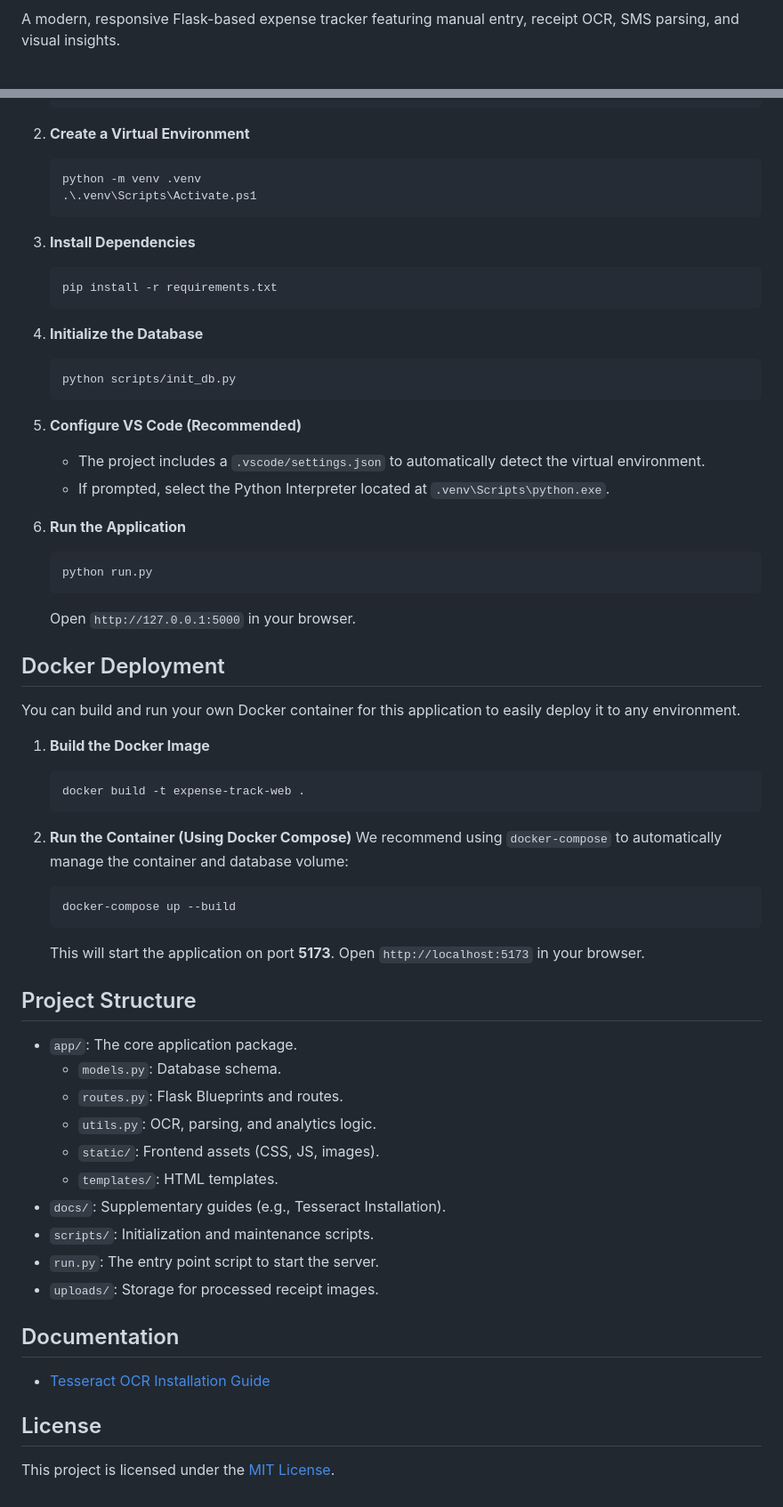
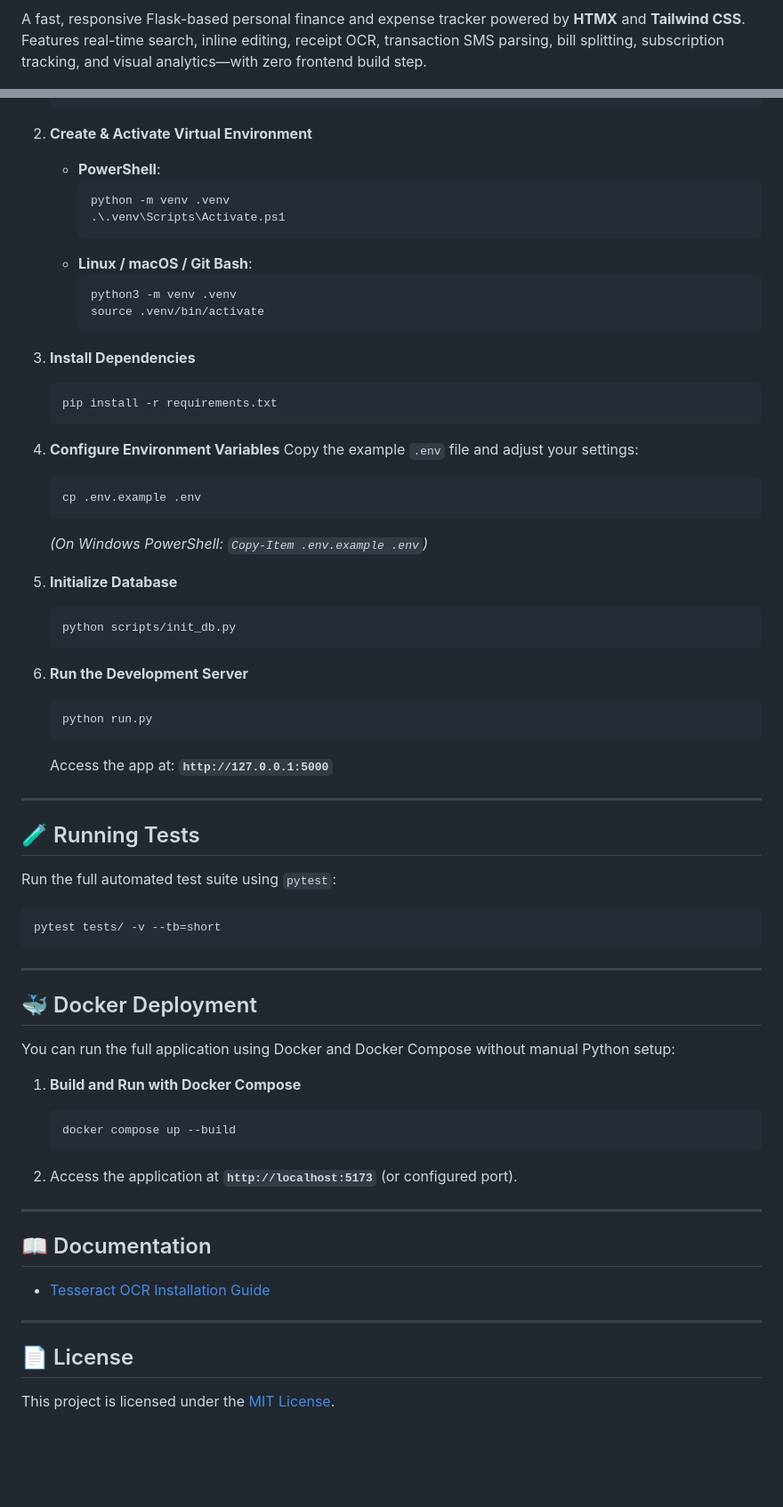
Before and after one commit to mit0506/expense-track, a Markdown page: README.md, 2 parts joined by grey strips. Shown at 89% size. GitHub-like rendering; blank space fills up the shorter version.

````diff
--- a/README.md
+++ b/README.md
@@ -6,7 +7,7 @@
 [![TailwindCSS](https://img.shields.io/badge/tailwindcss-%2338B2AC.svg?style=flat&logo=tailwind-css&logoColor=white)](https://tailwindcss.com/)
 [![License: MIT](https://img.shields.io/badge/License-MIT-yellow.svg)](https://opensource.org/licenses/MIT)
 
-A modern, responsive Flask-based expense tracker featuring manual entry, receipt OCR, SMS parsing, and visual insights.
+A fast, responsive Flask-based personal finance and expense tracker powered by **HTMX** and **Tailwind CSS**. Features real-time search, inline editing, receipt OCR, transaction SMS parsing, bill splitting, subscription tracking, and visual analytics—with zero frontend build step.
 
 ![Dashboard Preview](assets/Dashboard%20-%20Expense%20Tracker.png)
 
@@ -34,67 +98,72 @@ A modern, responsive Flask-based expense tracker featuring manual entry, receipt
    cd expense-track
    ```
 
-2. **Create a Virtual Environment**
-
-   ```powershell
-   python -m venv .venv
-   .\.venv\Scripts\Activate.ps1
-   ```
+2. **Create & Activate Virtual Environment**
+   - **PowerShell**:
+     ```powershell
+     python -m venv .venv
+     .\.venv\Scripts\Activate.ps1
+     ```
+   - **Linux / macOS / Git Bash**:
+     ```bash
+     python3 -m venv .venv
+     source .venv/bin/activate
+     ```
 
 3. **Install Dependencies**
-
-   ```powershell
+   ```bash
    pip install -r requirements.txt
    ```
 
-4. **Initialize the Database**
+4. **Configure Environment Variables**
+   Copy the example `.env` file and adjust your settings:
+   ```bash
+   cp .env.example .env
+   ```
+   *(On Windows PowerShell: `Copy-Item .env.example .env`)*
 
-   ```powershell
+5. **Initialize Database**
+   ```bash
    python scripts/init_db.py
    ```
 
-5. **Configure VS Code (Recommended)**
-   - The project includes a `.vscode/settings.json` to automatically detect the virtual environment.
-   - If prompted, select the Python Interpreter located at `.venv\Scripts\python.exe`.
-
-6. **Run the Application**
-   ```powershell
+6. **Run the Development Server**
+   ```bash
    python run.py
    ```
-   Open `http://127.0.0.1:5000` in your browser.
+   Access the app at: **`http://127.0.0.1:5000`**
 
-## Docker Deployment
+---
 
-You can build and run your own Docker container for this application to easily deploy it to any environment.
+## 🧪 Running Tests
 
-1. **Build the Docker Image**
+Run the full automated test suite using `pytest`:
+
+```bash
+pytest tests/ -v --tb=short
+```
+
+---
+
+## 🐳 Docker Deployment
+
+You can run the full application using Docker and Docker Compose without manual Python setup:
+
+1. **Build and Run with Docker Compose**
    ```bash
-   docker build -t expense-track-web .
+   docker compose up --build
    ```
 
-2. **Run the Container (Using Docker Compose)**
-   We recommend using `docker-compose` to automatically manage the container and database volume:
-   ```bash
-   docker-compose up --build
-   ```
-   This will start the application on port **5173**. Open `http://localhost:5173` in your browser.
-## Project Structure
+2. Access the application at **`http://localhost:5173`** (or configured port).
 
-- `app/`: The core application package.
-  - `models.py`: Database schema.
-  - `routes.py`: Flask Blueprints and routes.
-  - `utils.py`: OCR, parsing, and analytics logic.
-  - `static/`: Frontend assets (CSS, JS, images).
-  - `templates/`: HTML templates.
-- `docs/`: Supplementary guides (e.g., Tesseract Installation).
-- `scripts/`: Initialization and maintenance scripts.
-- `run.py`: The entry point script to start the server.
-- `uploads/`: Storage for processed receipt images.
+---
 
-## Documentation
+## 📖 Documentation
 
 - [Tesseract OCR Installation Guide](docs/TESSERACT_INSTALLATION.md)
 
-## License
+---
+
+## 📄 License
 
 This project is licensed under the [MIT License](LICENSE).
````
Also changed, not shown: other parts of README.md (+76 -12 lines).
